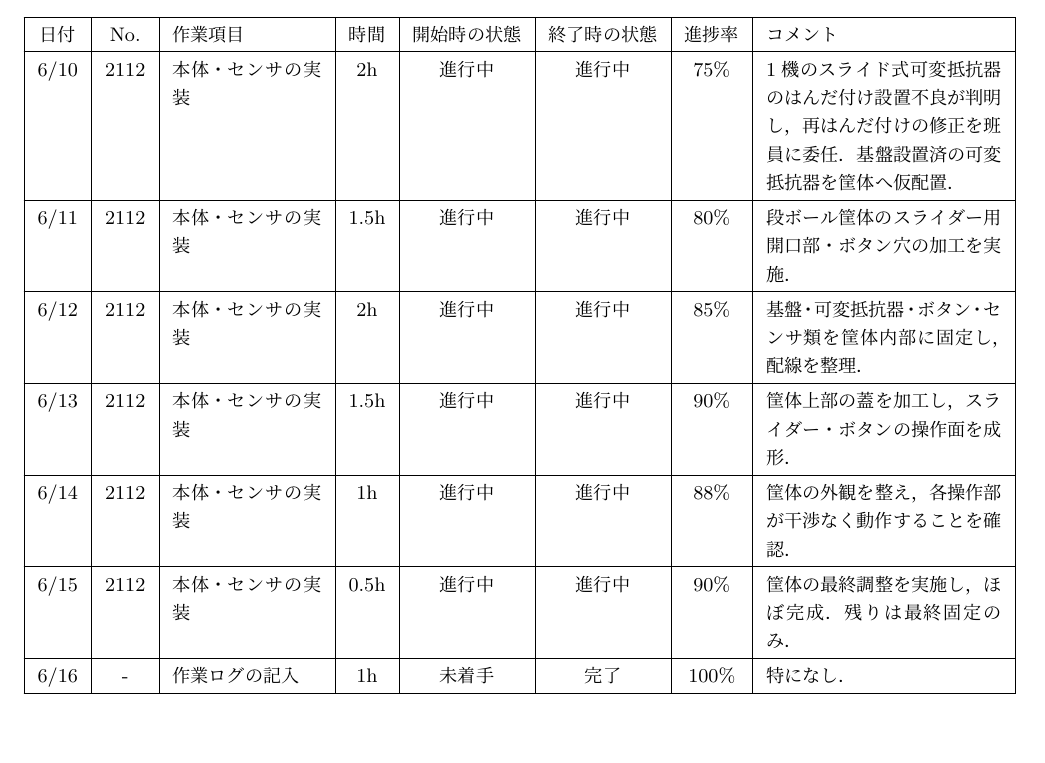
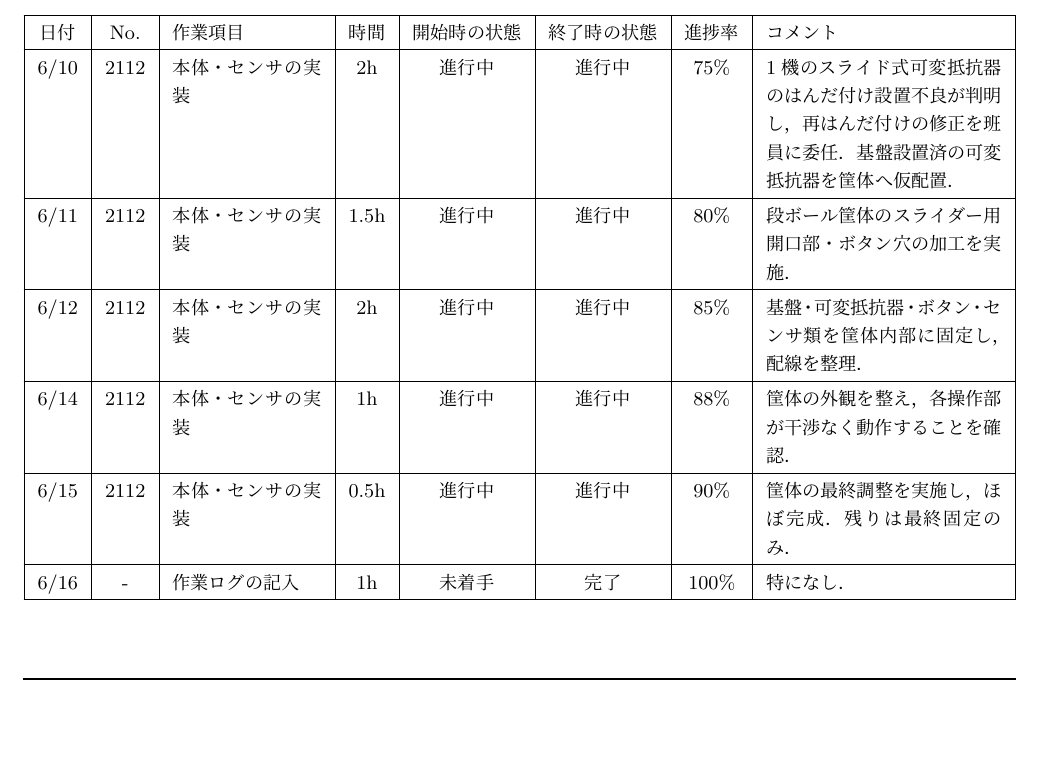
Before and after one commit to Sato907/3S_HCK1, a LaTeX document (HCK1_group/HCK1_group_mywork/worklog/worklog_8/25G1059_第八回事前課題作業ログ.tex): part of page 2 of 4, cut so that both start at the same text. Compiled offline with upLaTeX and dvipdfmx.

Commit message:
日ごとの作業変更

```diff
--- a/HCK1_group/HCK1_group_mywork/worklog/worklog_8/25G1059_第八回事前課題作業ログ.tex
+++ b/HCK1_group/HCK1_group_mywork/worklog/worklog_8/25G1059_第八回事前課題作業ログ.tex
@@ -178,13 +178,6 @@ BPM・音量変化機構の実装 &
     基盤・可変抵抗器・ボタン・センサ類を筐体内部に固定し，配線を整理． \\
     \hline
 
-    6/13 & 2112 & 本体・センサの実装 & 1.5h &
-    進行中 &
-    進行中 &
-    90\% &
-    筐体上部の蓋を加工し，スライダー・ボタンの操作面を成形． \\
-    \hline
-
     6/14 & 2112 & 本体・センサの実装 & 1h &
     進行中 &
     進行中 &
```
Also changed, not shown: HCK1_group/HCK1_group_mywork/worklog/worklog_8/25G1059_第八回事前課題作業ログ.pdf, 3 other files.
